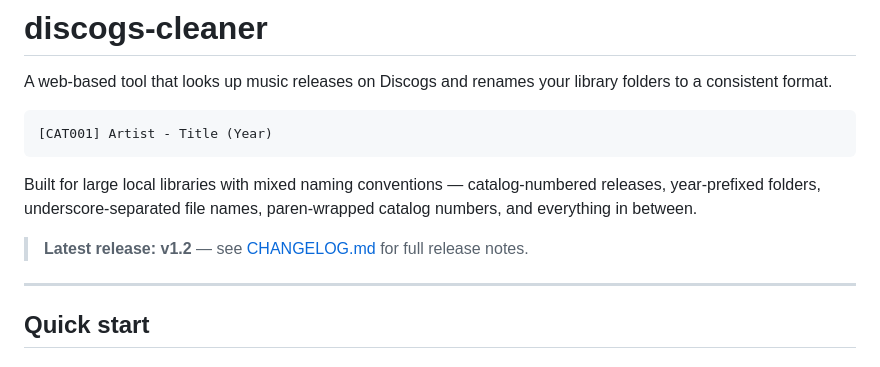
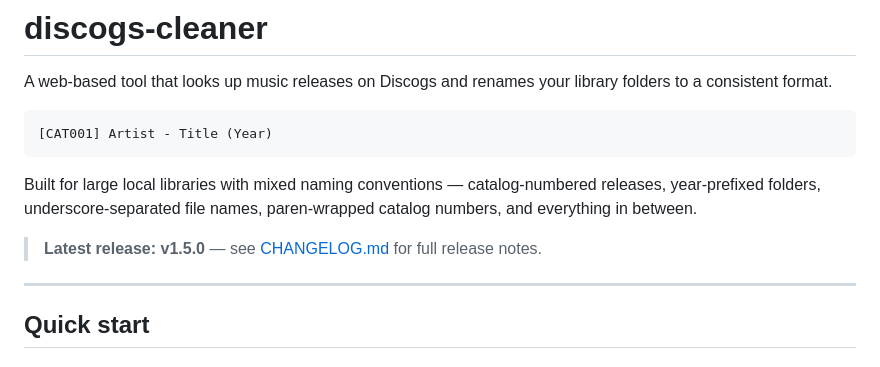
Before and after one commit to nmyriad/discogs-cleaner, a Markdown page: README.md, the part around the change. Drawn GitHub-style.

Commit message:
docs: update README to v1.5.0

```diff
--- a/README.md
+++ b/README.md
@@ -8,7 +8,7 @@ A web-based tool that looks up music releases on Discogs and renames your librar
 
 Built for large local libraries with mixed naming conventions — catalog-numbered releases, year-prefixed folders, underscore-separated file names, paren-wrapped catalog numbers, and everything in between.
 
-> **Latest release: v1.2** — see [CHANGELOG.md](CHANGELOG.md) for full release notes.
+> **Latest release: v1.5.0** — see [CHANGELOG.md](CHANGELOG.md) for full release notes.
 
 ---
 
```
